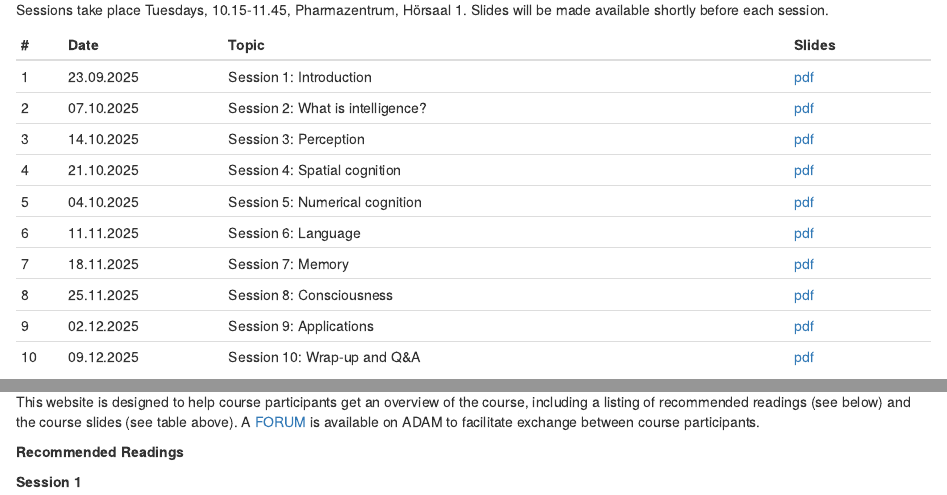
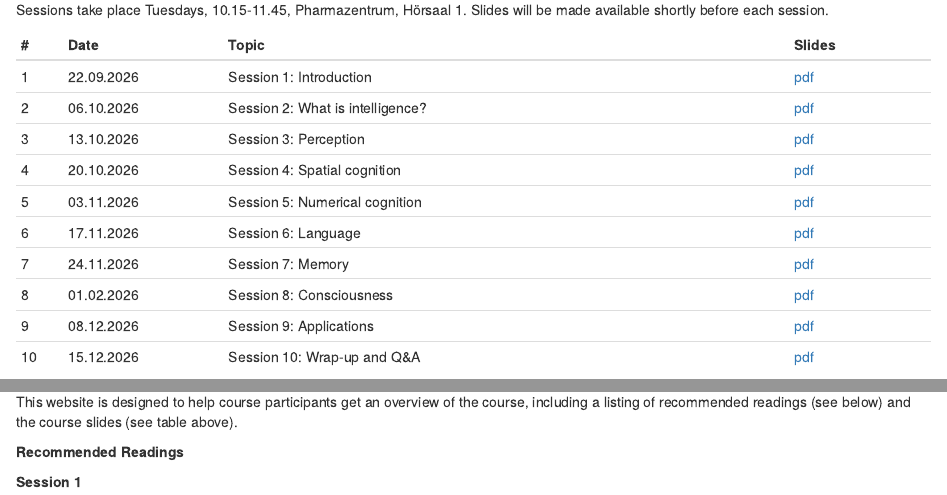
Before and after one commit to matarui/KOGPSY_HS26, an R Markdown document (index.Rmd): the page in a window 1100 px wide, from 810 px down, and a second part further down, joined at a grey line. Rendered offline with R 4.5, knitr and Pandoc, with nearby package versions; drawn as R Markdown's standard HTML page in place of the format the file asks for.

Commit message:
update 2026

```diff
--- a/index.Rmd
+++ b/index.Rmd
@@ -1,7 +1,7 @@
 ---
 title: "KOGPSY"
 description: |
-  Welcome to the website for *Kognitionspsychologie I* HS25 ([23263-01](https://vorlesungsverzeichnis.unibas.ch/de/vorlesungsverzeichnis?id=292417))
+  Welcome to the website for *Kognitionspsychologie I* HS26 ([23263-01](https://vorlesungsverzeichnis.unibas.ch/de/vorlesungsverzeichnis?id=301261))
 
   Instructor: [Rui Mata](https://psychologie.unibas.ch/de/personen/rui-mata/about-me/), University of Basel
 
@@ -31,16 +31,16 @@ Slides will be made available shortly before each session.
 ::: l-body
 | # | Date     | Topic                         | Slides |
 |---| ---------|-------------------------------|--------|
-| 1 | 23.09.2025 | Session 1: Introduction | [pdf](presentations/KOGPSY_session1.pdf) |
-| 2 | 07.10.2025 | Session 2: What is intelligence? | [pdf](presentations/KOGPSY_session2.pdf) |
-| 3 | 14.10.2025 | Session 3: Perception | [pdf](presentations/KOGPSY_session3.pdf) |
-| 4 | 21.10.2025 | Session 4: Spatial cognition | [pdf](presentations/KOGPSY_session4.pdf) |
-| 5 | 04.10.2025 | Session 5: Numerical cognition | [pdf](presentations/KOGPSY_session5.pdf) |
-| 6 | 11.11.2025 | Session 6: Language | [pdf](presentations/KOGPSY_session6.pdf) |
-| 7 | 18.11.2025 | Session 7: Memory | [pdf](presentations/KOGPSY_session7.pdf) |
-| 8 | 25.11.2025 | Session 8: Consciousness | [pdf](presentations/KOGPSY_session8.pdf) |
-| 9 | 02.12.2025 | Session 9: Applications | [pdf](presentations/KOGPSY_session9.pdf) |
-|10 | 09.12.2025 | Session 10: Wrap-up and Q&A | [pdf](presentations/KOGPSY_session10.pdf) |
+| 1 | 22.09.2026 | Session 1: Introduction | [pdf](index.html) |
+| 2 | 06.10.2026 | Session 2: What is intelligence? | [pdf](index.html) |
+| 3 | 13.10.2026 | Session 3: Perception | [pdf](index.html) |
+| 4 | 20.10.2026 | Session 4: Spatial cognition | [pdf](index.html) |
+| 5 | 03.11.2026 | Session 5: Numerical cognition | [pdf](index.html) |
+| 6 | 17.11.2026 | Session 6: Language | [pdf](index.html) |
+| 7 | 24.11.2026 | Session 7: Memory | [pdf](index.html) |
+| 8 | 01.02.2026 | Session 8: Consciousness | [pdf](index.html) |
+| 9 | 08.12.2026 | Session 9: Applications | [pdf](index.html) |
+|10 | 15.12.2026 | Session 10: Wrap-up and Q&A | [pdf](index.html) |
 :::
 
 # What is this course about?
@@ -58,7 +58,7 @@ By completing the course you can expect to...
 
 # How should you use this website?
 
-This website is designed to help course participants get an overview of the course, including a listing of recommended readings (see below) and the course slides (see table above). A [FORUM](https://adam.unibas.ch/goto_adam_crs_1995494.html) is available on ADAM to facilitate exchange between course participants.
+This website is designed to help course participants get an overview of the course, including a listing of recommended readings (see below) and the course slides (see table above).
 
 **Recommended Readings**
 
```
Also changed, not shown: docs/search.json, 1 other file.
